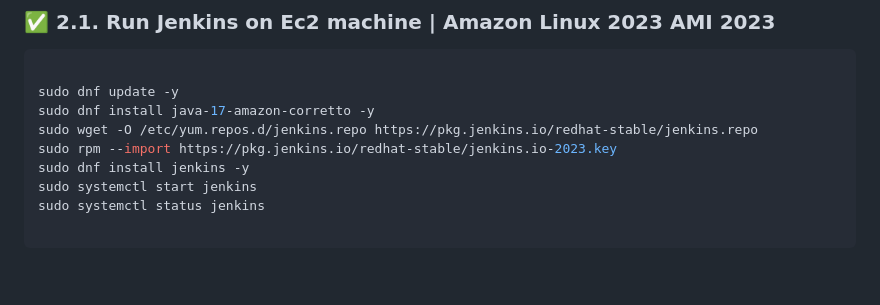
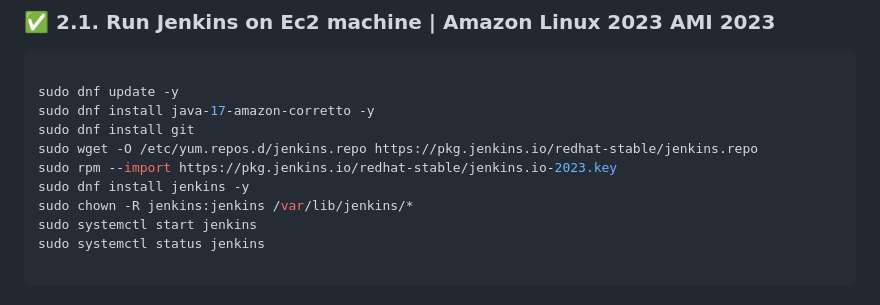
Before and after one commit to toktechteam/15-Days-DevOps-Job-Journey, a Markdown page: Day-07/CD Basics + Jenkins Setup.md, the part around the change. Rendered like a GitHub page; blank space fills up the shorter version.

```diff
--- a/Day-07/CD Basics + Jenkins Setup.md
+++ b/Day-07/CD Basics + Jenkins Setup.md
@@ -56,9 +56,11 @@ ssh -i your-key.pem ubuntu@<your-ec2-public-ip>
 
 sudo dnf update -y
 sudo dnf install java-17-amazon-corretto -y
+sudo dnf install git
 sudo wget -O /etc/yum.repos.d/jenkins.repo https://pkg.jenkins.io/redhat-stable/jenkins.repo
 sudo rpm --import https://pkg.jenkins.io/redhat-stable/jenkins.io-2023.key
 sudo dnf install jenkins -y
+sudo chown -R jenkins:jenkins /var/lib/jenkins/*
 sudo systemctl start jenkins
 sudo systemctl status jenkins
 
```
